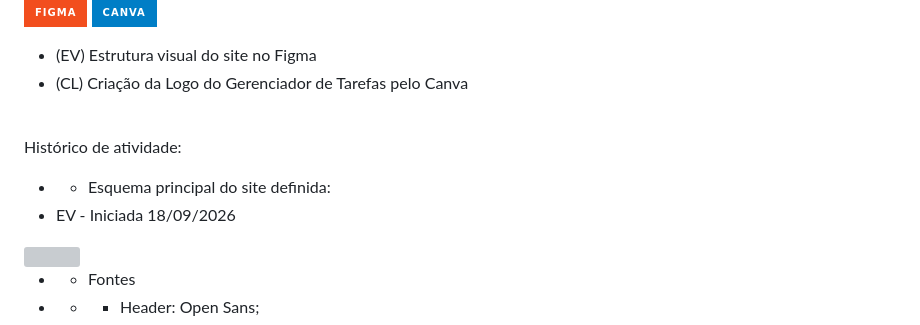
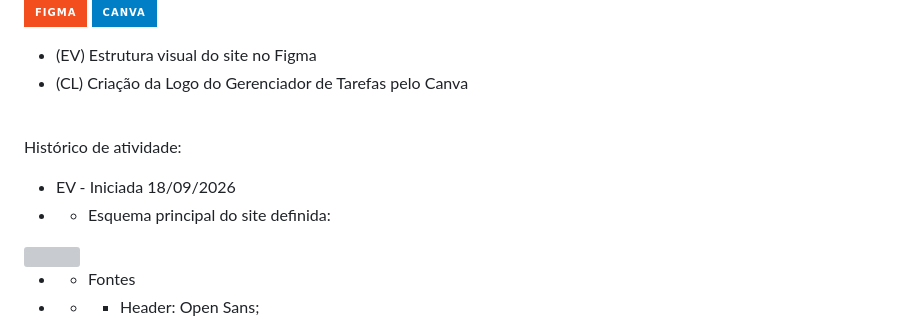
Before and after one commit to HectorPortes/Projeto1--Fundamentos--Gerenciador_de_tarefas, a Markdown page: README.md, the part around the change. GitHub-like rendering; folded sections open; badges without logos; grey boxes are pictures that could not be loaded.

Commit message:
atualizando README

```diff
--- a/README.md
+++ b/README.md
@@ -61,8 +61,8 @@ Os dados serão armazenados no LocalStorage do navegador, permitindo que as tare
   <br>
 
   Histórico de atividade:
+  * EV - Iniciada 18/09/2026
   * * Esquema principal do site definida:
-  * EV - Iniciada 18/09/2026
   <img title='Esquema Site' src='' width='600px' height='300px'>
 
   * * Fontes
```
